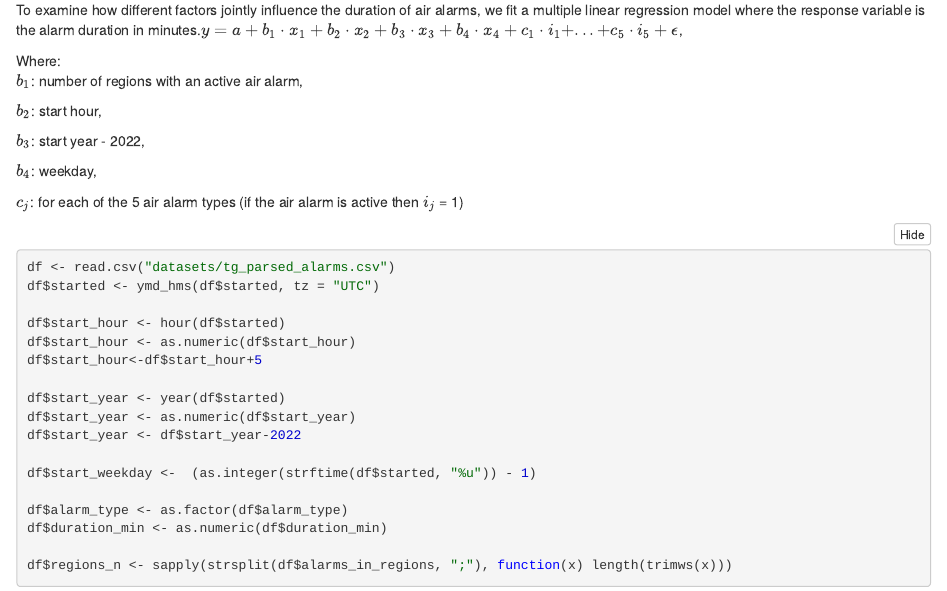
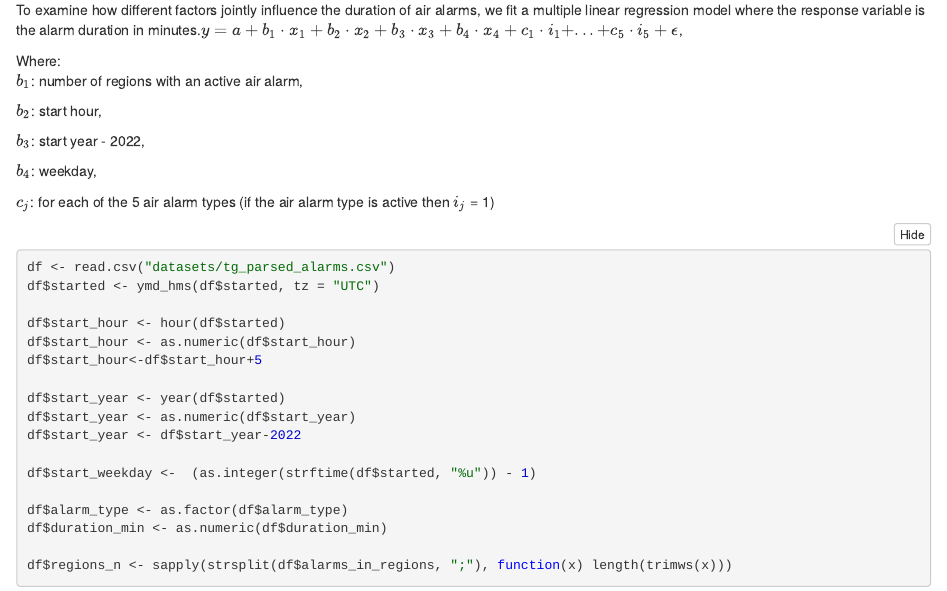
Before and after one commit to llevttarr/air-alarm-duration-prediction, an R Markdown document (RP-LevytskyiKryvuliaBotsko.Rmd): the page in a window 1100 px wide, from 13620 px down. The pictures show the output file RP-LevytskyiKryvuliaBotsko.nb.html that the author committed with the source, opened offline.

Commit message:
final version

````diff
--- a/RP-LevytskyiKryvuliaBotsko.Rmd
+++ b/RP-LevytskyiKryvuliaBotsko.Rmd
@@ -444,7 +444,7 @@ $b_3$: start year - 2022,
 
 $b_4$: weekday,
 
-$c_j$: for each of the 5 air alarm types (if the air alarm is active
+$c_j$: for each of the 5 air alarm types (if the air alarm type is active
 then $i_j$ = 1)
 
 ```{r}
````
Also changed, not shown: RP-LevytskyiKryvuliaBotsko.nb.html.
